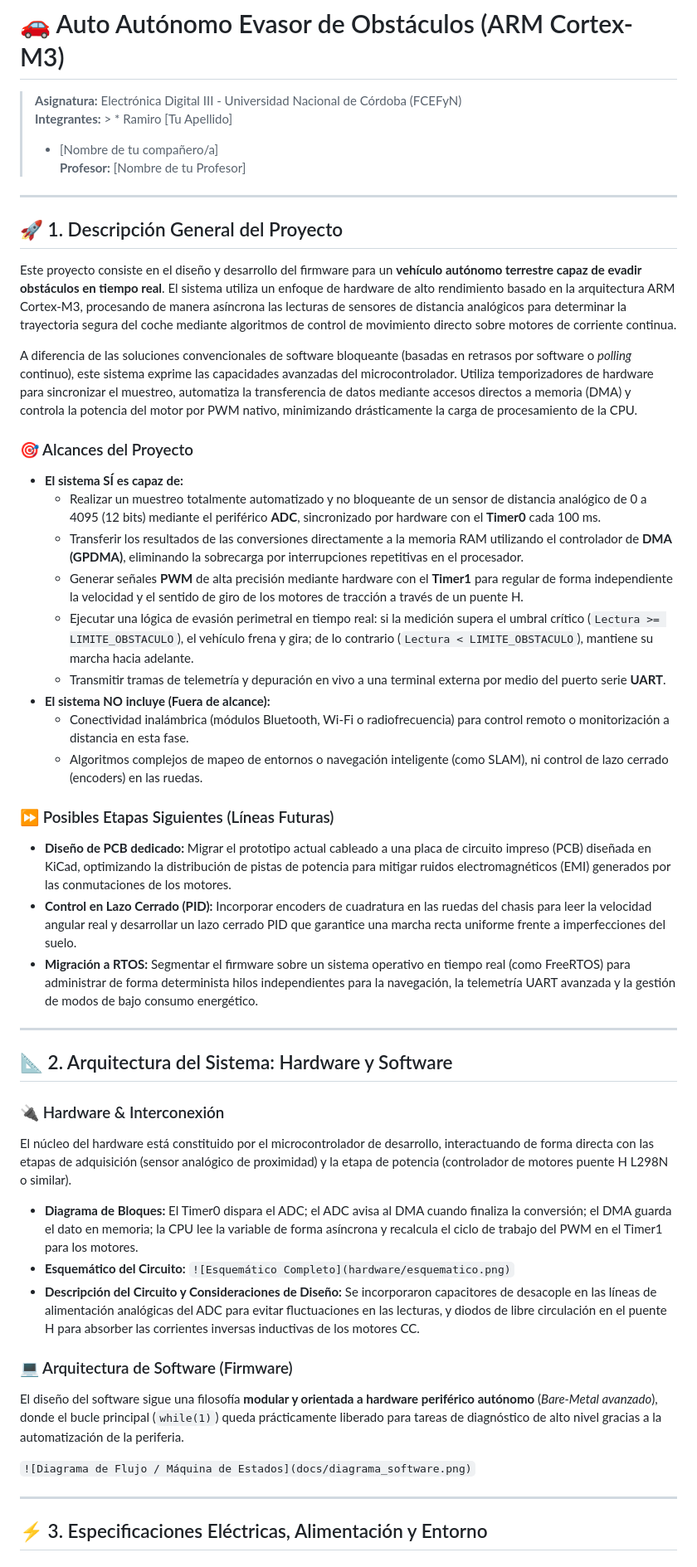
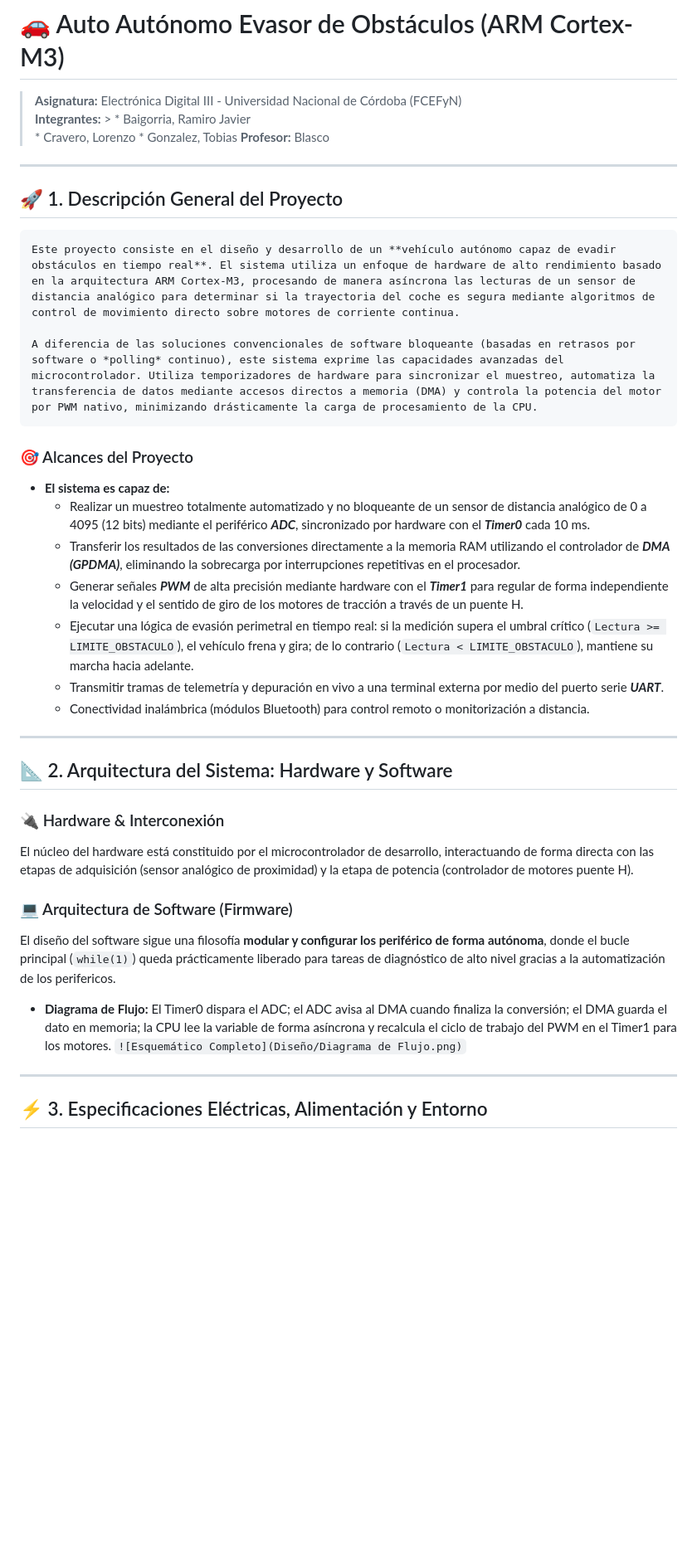
Before and after one commit to RamiroBaigorria/TP_Final_ED3, a Markdown page: README.md, the part around one of its changes. Shown at 83% size. Drawn GitHub-style; blank space fills up the shorter version.

Commit message:
Actualizacion del README.md

```diff
--- a/README.md
+++ b/README.md
@@ -1,48 +1,39 @@
 # 🚗 Auto Autónomo Evasor de Obstáculos (ARM Cortex-M3)
 > **Asignatura:** Electrónica Digital III - Universidad Nacional de Córdoba (FCEFyN)
-> **Integrantes:** > * Ramiro [Tu Apellido]
-> * [Nombre de tu compañero/a]
-> **Profesor:** [Nombre de tu Profesor]
+> **Integrantes:** > * Baigorria, Ramiro Javier
+>                    * Cravero, Lorenzo
+>                    * Gonzalez, Tobias
+> **Profesor:** Blasco
 
 ---
 
 ## 🚀 1. Descripción General del Proyecto
-Este proyecto consiste en el diseño y desarrollo del firmware para un **vehículo autónomo terrestre capaz de evadir obstáculos en tiempo real**. El sistema utiliza un enfoque de hardware de alto rendimiento basado en la arquitectura ARM Cortex-M3, procesando de manera asíncrona las lecturas de sensores de distancia analógicos para determinar la trayectoria segura del coche mediante algoritmos de control de movimiento directo sobre motores de corriente continua.
+    Este proyecto consiste en el diseño y desarrollo de un **vehículo autónomo capaz de evadir obstáculos en tiempo real**. El sistema utiliza un enfoque de hardware de alto rendimiento basado en la arquitectura ARM Cortex-M3, procesando de manera asíncrona las lecturas de un sensor de distancia analógico para determinar si la trayectoria del coche es segura mediante algoritmos de control de movimiento directo sobre motores de corriente continua.
 
-A diferencia de las soluciones convencionales de software bloqueante (basadas en retrasos por software o *polling* continuo), este sistema exprime las capacidades avanzadas del microcontrolador. Utiliza temporizadores de hardware para sincronizar el muestreo, automatiza la transferencia de datos mediante accesos directos a memoria (DMA) y controla la potencia del motor por PWM nativo, minimizando drásticamente la carga de procesamiento de la CPU.
+    A diferencia de las soluciones convencionales de software bloqueante (basadas en retrasos por software o *polling* continuo), este sistema exprime las capacidades avanzadas del microcontrolador. Utiliza temporizadores de hardware para sincronizar el muestreo, automatiza la transferencia de datos mediante accesos directos a memoria (DMA) y controla la potencia del motor por PWM nativo, minimizando drásticamente la carga de procesamiento de la CPU.
 
 ### 🎯 Alcances del Proyecto
-* **El sistema SÍ es capaz de:**
-  * Realizar un muestreo totalmente automatizado y no bloqueante de un sensor de distancia analógico de 0 a 4095 (12 bits) mediante el periférico **ADC**, sincronizado por hardware con el **Timer0** cada 100 ms.
-  * Transferir los resultados de las conversiones directamente a la memoria RAM utilizando el controlador de **DMA (GPDMA)**, eliminando la sobrecarga por interrupciones repetitivas en el procesador.
-  * Generar señales **PWM** de alta precisión mediante hardware con el **Timer1** para regular de forma independiente la velocidad y el sentido de giro de los motores de tracción a través de un puente H.
+* **El sistema es capaz de:**
+  * Realizar un muestreo totalmente automatizado y no bloqueante de un sensor de distancia analógico de 0 a 4095 (12 bits) mediante el periférico ***ADC***, sincronizado por hardware con el ***Timer0*** cada 10 ms.
+  * Transferir los resultados de las conversiones directamente a la memoria RAM utilizando el controlador de ***DMA (GPDMA)***, eliminando la sobrecarga por interrupciones repetitivas en el procesador.
+  * Generar señales ***PWM*** de alta precisión mediante hardware con el ***Timer1*** para regular de forma independiente la velocidad y el sentido de giro de los motores de tracción a través de un puente H.
   * Ejecutar una lógica de evasión perimetral en tiempo real: si la medición supera el umbral crítico (`Lectura >= LIMITE_OBSTACULO`), el vehículo frena y gira; de lo contrario (`Lectura < LIMITE_OBSTACULO`), mantiene su marcha hacia adelante.
-  * Transmitir tramas de telemetría y depuración en vivo a una terminal externa por medio del puerto serie **UART**.
-* **El sistema NO incluye (Fuera de alcance):**
-  * Conectividad inalámbrica (módulos Bluetooth, Wi-Fi o radiofrecuencia) para control remoto o monitorización a distancia en esta fase.
-  * Algoritmos complejos de mapeo de entornos o navegación inteligente (como SLAM), ni control de lazo cerrado (encoders) en las ruedas.
-
-### ⏩ Posibles Etapas Siguientes (Líneas Futuras)
-* **Diseño de PCB dedicado:** Migrar el prototipo actual cableado a una placa de circuito impreso (PCB) diseñada en KiCad, optimizando la distribución de pistas de potencia para mitigar ruidos electromagnéticos (EMI) generados por las conmutaciones de los motores.
-* **Control en Lazo Cerrado (PID):** Incorporar encoders de cuadratura en las ruedas del chasis para leer la velocidad angular real y desarrollar un lazo cerrado PID que garantice una marcha recta uniforme frente a imperfecciones del suelo.
-* **Migración a RTOS:** Segmentar el firmware sobre un sistema operativo en tiempo real (como FreeRTOS) para administrar de forma determinista hilos independientes para la navegación, la telemetría UART avanzada y la gestión de modos de bajo consumo energético.
+  * Transmitir tramas de telemetría y depuración en vivo a una terminal externa por medio del puerto serie ***UART***.
+  * Conectividad inalámbrica (módulos Bluetooth) para control remoto o monitorización a distancia.
 
 ---
 
 ## 📐 2. Arquitectura del Sistema: Hardware y Software
 
 ### 🔌 Hardware & Interconexión
-El núcleo del hardware está constituido por el microcontrolador de desarrollo, interactuando de forma directa con las etapas de adquisición (sensor analógico de proximidad) y la etapa de potencia (controlador de motores puente H L298N o similar).
+El núcleo del hardware está constituido por el microcontrolador de desarrollo, interactuando de forma directa con las etapas de adquisición (sensor analógico de proximidad) y la etapa de potencia (controlador de motores puente H).
 
-* **Diagrama de Bloques:** El Timer0 dispara el ADC; el ADC avisa al DMA cuando finaliza la conversión; el DMA guarda el dato en memoria; la CPU lee la variable de forma asíncrona y recalcula el ciclo de trabajo del PWM en el Timer1 para los motores.
-* **Esquemático del Circuito:**
-  `![Esquemático Completo](hardware/esquematico.png)`
-* **Descripción del Circuito y Consideraciones de Diseño:** Se incorporaron capacitores de desacople en las líneas de alimentación analógicas del ADC para evitar fluctuaciones en las lecturas, y diodos de libre circulación en el puente H para absorber las corrientes inversas inductivas de los motores CC.
 
 ### 💻 Arquitectura de Software (Firmware)
-El diseño del software sigue una filosofía **modular y orientada a hardware periférico autónomo** (*Bare-Metal avanzado*), donde el bucle principal (`while(1)`) queda prácticamente liberado para tareas de diagnóstico de alto nivel gracias a la automatización de la periferia.
+El diseño del software sigue una filosofía **modular y configurar los periférico de forma autónoma**, donde el bucle principal (`while(1)`) queda prácticamente liberado para tareas de diagnóstico de alto nivel gracias a la automatización de los perifericos.
 
-`![Diagrama de Flujo / Máquina de Estados](docs/diagrama_software.png)`
+* **Diagrama de Flujo:** El Timer0 dispara el ADC; el ADC avisa al DMA cuando finaliza la conversión; el DMA guarda el dato en memoria; la CPU lee la variable de forma asíncrona y recalcula el ciclo de trabajo del PWM en el Timer1 para los motores.
+  `![Esquemático Completo](Diseño/Diagrama de Flujo.png)`
 
 ---
 
```
Also changed, not shown: other parts of README.md (+10 -15 lines).
